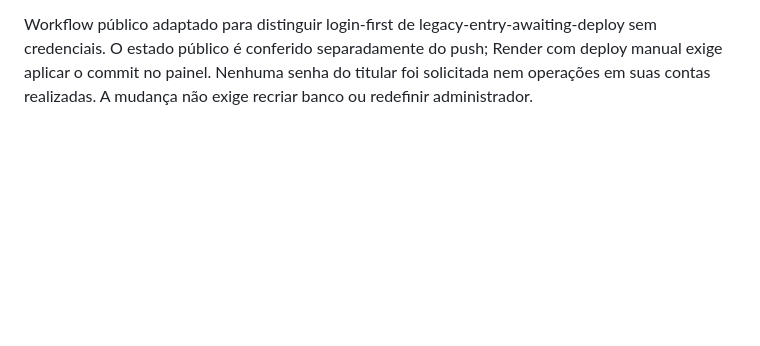
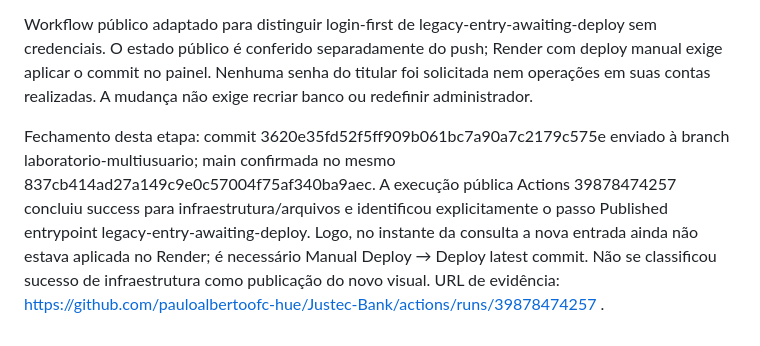
Before and after one commit to pauloalbertoofc-hue/Justec-Bank, a Markdown page: RELATORIO_MESTRE_JUSTEC.md, the part around the change. GitHub-like rendering; blank space fills up the shorter version.

Commit message:
Record tested bank interface and pending manual Render deployment

```diff
--- a/RELATORIO_MESTRE_JUSTEC.md
+++ b/RELATORIO_MESTRE_JUSTEC.md
@@ -953,3 +953,5 @@ Testes executados: 154 gerais aprovados (novo teste de entrada/redirecionamento/
 Ensaios intermediários esperavam educação antes do login e saldo de administrador sem conta: expectativas ajustadas ao requisito, sem fabricar saldo. Fundo genérico que prejudicava contraste preventivo foi corrigido. Documentação detalhada em Documentação/INTERFACE_BANCARIA_AUTENTICADA_2026-10-22.md e captura em Documentação/Apresentacao/figuras/banco-autenticado-390.png. Histórico dos dois relatórios preservado.
 
 Workflow público adaptado para distinguir login-first de legacy-entry-awaiting-deploy sem credenciais. O estado público é conferido separadamente do push; Render com deploy manual exige aplicar o commit no painel. Nenhuma senha do titular foi solicitada nem operações em suas contas realizadas. A mudança não exige recriar banco ou redefinir administrador.
+
+Fechamento desta etapa: commit 3620e35fd52f5ff909b061bc7a90a7c2179c575e enviado à branch laboratorio-multiusuario; main confirmada no mesmo 837cb414ad27a149c9e0c57004f75af340ba9aec. A execução pública Actions 39878474257 concluiu success para infraestrutura/arquivos e identificou explicitamente o passo Published entrypoint legacy-entry-awaiting-deploy. Logo, no instante da consulta a nova entrada ainda não estava aplicada no Render; é necessário Manual Deploy → Deploy latest commit. Não se classificou sucesso de infraestrutura como publicação do novo visual. URL de evidência: https://github.com/pauloalbertoofc-hue/Justec-Bank/actions/runs/39878474257 .
```
